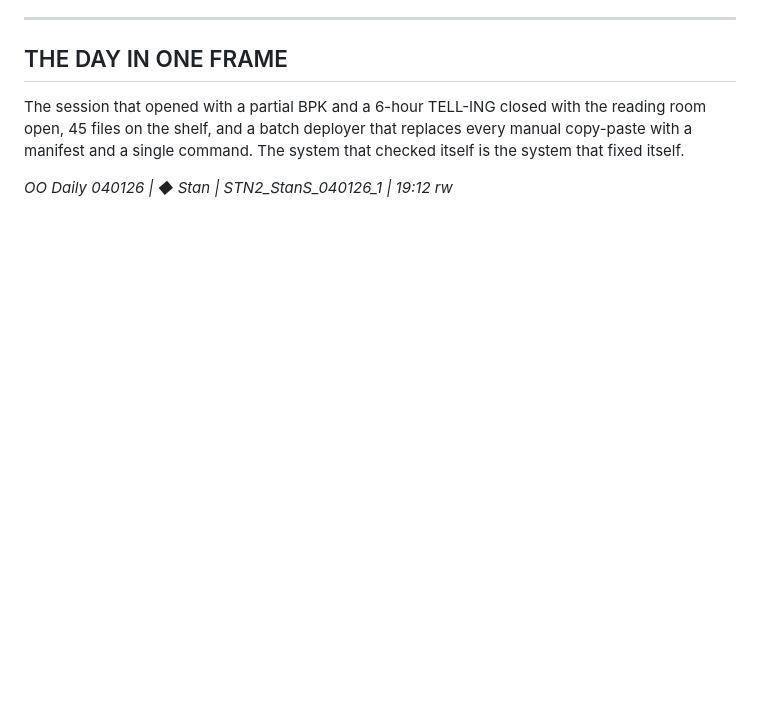
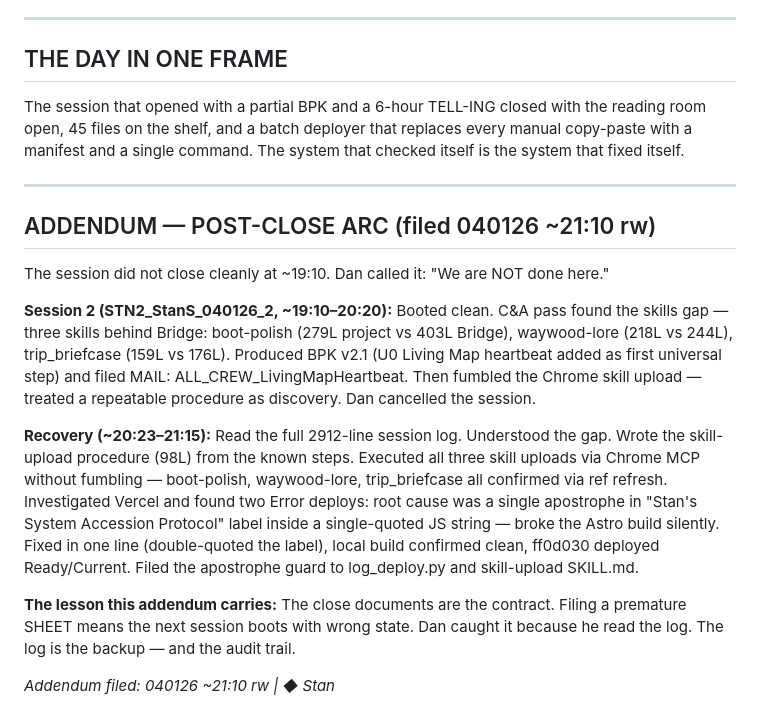
Before and after one commit to rspdan/rspdan-portal, a Markdown page: public/log/OO_DAILY_040126_StanS_040126_1.md, the part around the change. GitHub-like rendering; blank space fills up the shorter version.

Commit message:
fix(log): OO Daily 040126 addendum — post-close arc added

```diff
--- a/public/log/OO_DAILY_040126_StanS_040126_1.md
+++ b/public/log/OO_DAILY_040126_StanS_040126_1.md
@@ -125,4 +125,19 @@ the reading room open, 45 files on the shelf, and a batch deployer that replaces
 every manual copy-paste with a manifest and a single command.
 The system that checked itself is the system that fixed itself.
 
-*OO Daily 040126 | ◆ Stan | STN2_StanS_040126_1 | 19:12 rw*
+---
+
+## ADDENDUM — POST-CLOSE ARC (filed 040126 ~21:10 rw)
+
+The session did not close cleanly at ~19:10. Dan called it: "We are NOT done here."
+
+**Session 2 (STN2_StanS_040126_2, ~19:10–20:20):**
+Booted clean. C&A pass found the skills gap — three skills behind Bridge: boot-polish (279L project vs 403L Bridge), waywood-lore (218L vs 244L), trip_briefcase (159L vs 176L). Produced BPK v2.1 (U0 Living Map heartbeat added as first universal step) and filed MAIL: ALL_CREW_LivingMapHeartbeat. Then fumbled the Chrome skill upload — treated a repeatable procedure as discovery. Dan cancelled the session.
+
+**Recovery (~20:23–21:15):**
+Read the full 2912-line session log. Understood the gap. Wrote the skill-upload procedure (98L) from the known steps. Executed all three skill uploads via Chrome MCP without fumbling — boot-polish, waywood-lore, trip_briefcase all confirmed via ref refresh. Investigated Vercel and found two Error deploys: root cause was a single apostrophe in "Stan's System Accession Protocol" label inside a single-quoted JS string — broke the Astro build silently. Fixed in one line (double-quoted the label), local build confirmed clean, ff0d030 deployed Ready/Current. Filed the apostrophe guard to log_deploy.py and skill-upload SKILL.md.
+
+**The lesson this addendum carries:**
+The close documents are the contract. Filing a premature SHEET means the next session boots with wrong state. Dan caught it because he read the log. The log is the backup — and the audit trail.
+
+*Addendum filed: 040126 ~21:10 rw | ◆ Stan*
```
